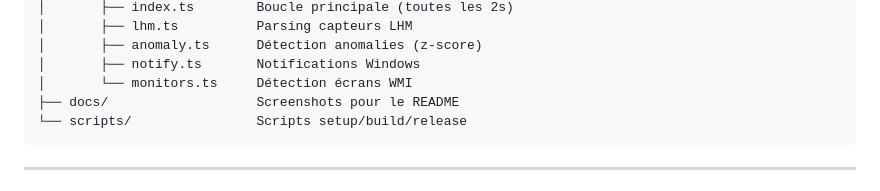
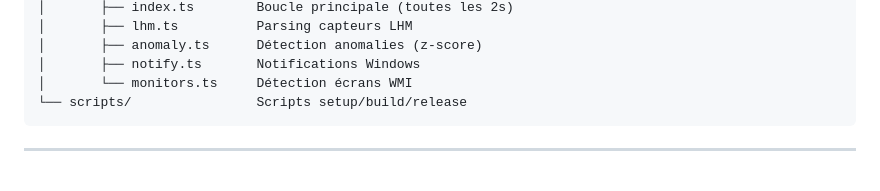
Before and after one commit to MehdiZen/monitor4me, a Markdown page: README.md, the part around the change. Rendered like a GitHub page.

````diff
--- a/README.md
+++ b/README.md
@@ -88,7 +88,6 @@ monitor4me/
 │       ├── anomaly.ts      Détection anomalies (z-score)
 │       ├── notify.ts       Notifications Windows
 │       └── monitors.ts     Détection écrans WMI
-├── docs/                   Screenshots pour le README
 └── scripts/                Scripts setup/build/release
 ```
 
````
